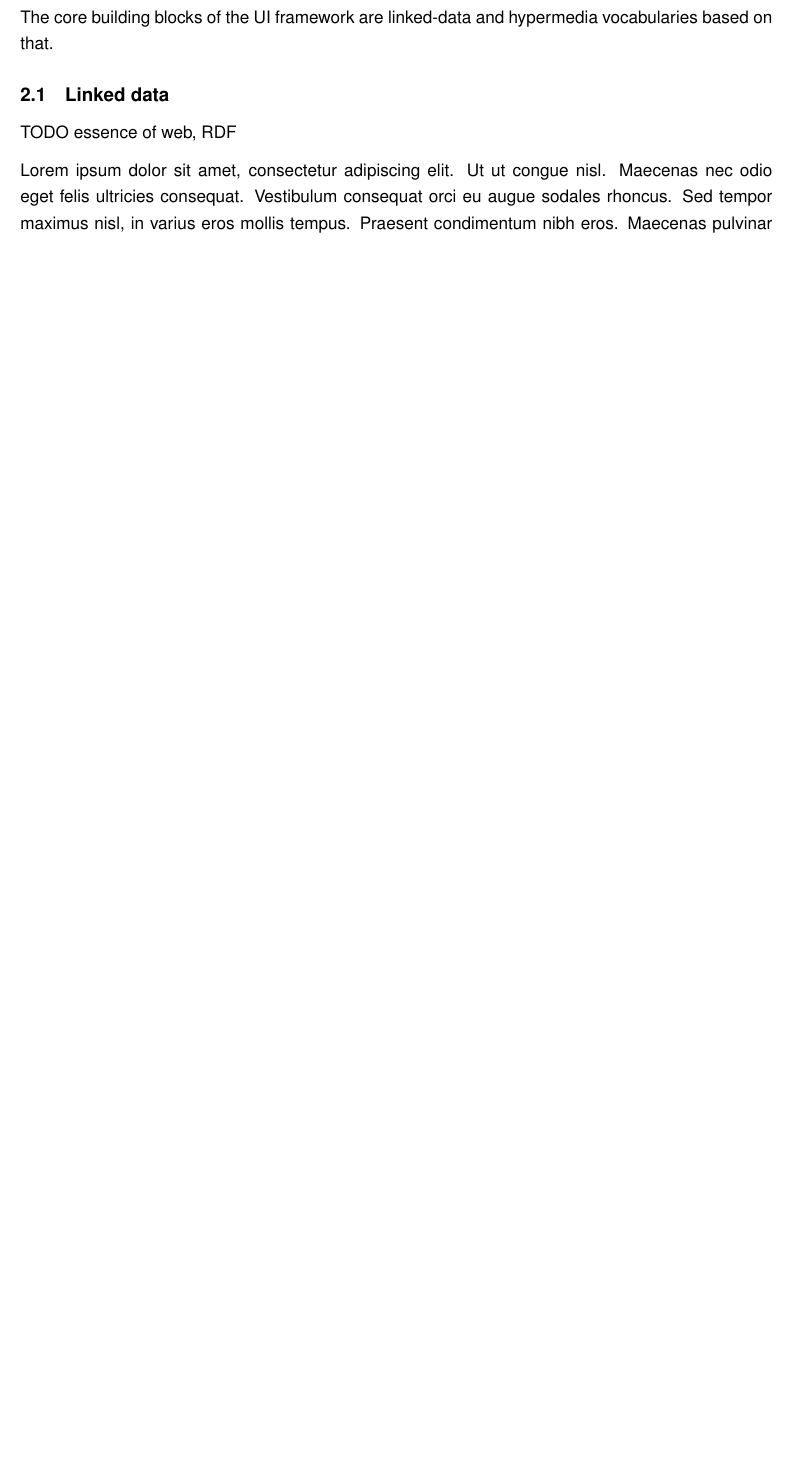
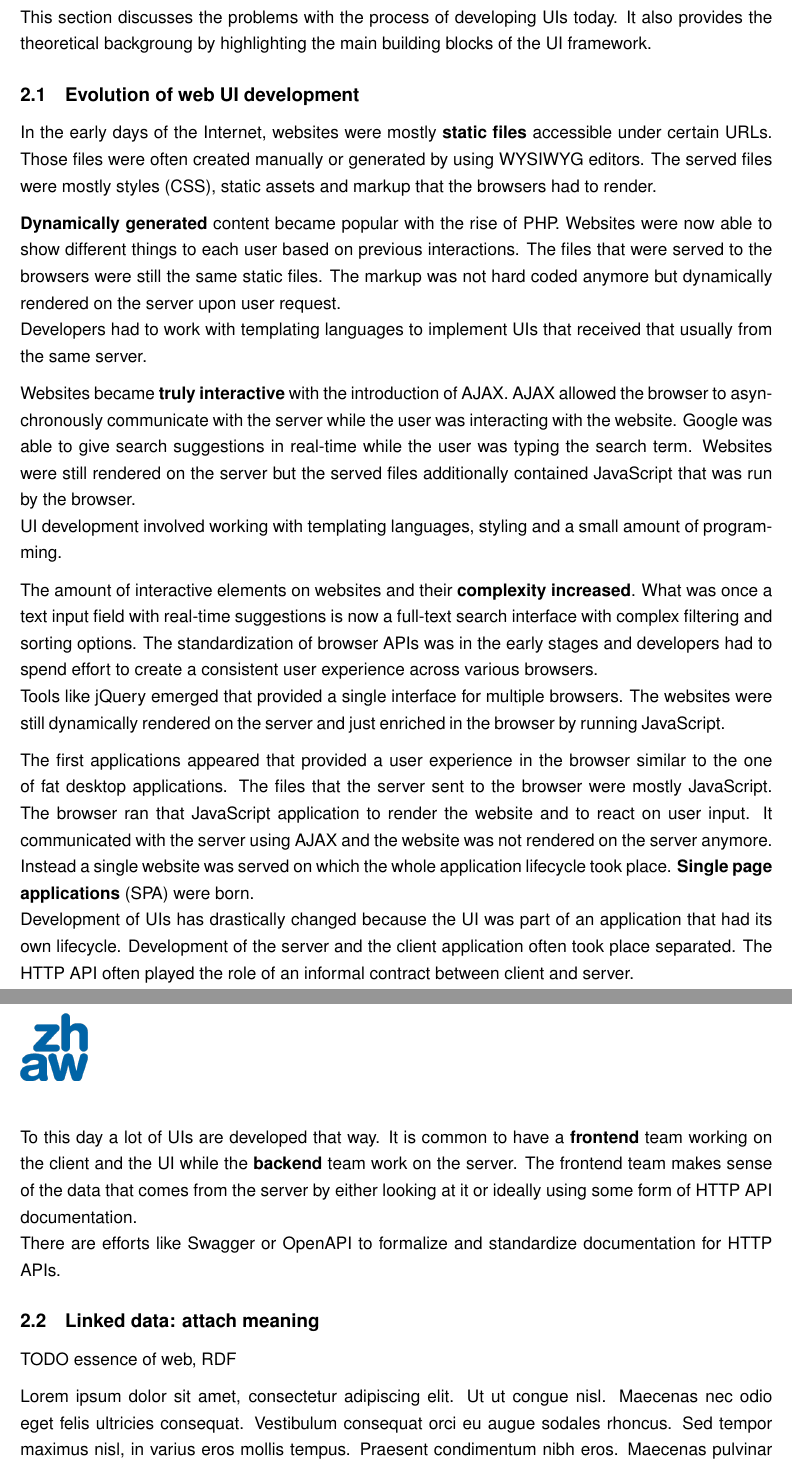
Before and after one commit to joseferben/linked-data-driven-ui, a LaTeX thesis (thesis/thesis.tex, which reads thesis/background.tex): part of page 6 of 13 before the commit and two parts of pages 6 and 7 of 15 after it, the two joined at a grey line, cut at the place of the change, the shorter picture padded with empty space. Compiled offline with pdfLaTeX.

Commit message:
Add background info and motivation by going through history

```diff
--- a/thesis/background.tex
+++ b/thesis/background.tex
@@ -1,8 +1,29 @@
 \section{Background}\label{background}
 
-The core building blocks of the UI framework are linked-data and hypermedia vocabularies based on that.
+This section discusses the problems with the process of developing UIs today. It also provides the theoretical backgroung by highlighting the main building blocks of the UI framework.
 
-\subsection{Linked data}\label{linkeddata}
+\subsection{Evolution of web UI development}\label{history}
+
+In the early days of the Internet, websites were mostly \textbf{static files} accessible under certain URLs. Those files were often created manually or generated by using WYSIWYG editors. The served files were mostly styles (CSS), static assets and markup that the browsers had to render.
+
+\textbf{Dynamically generated} content became popular with the rise of PHP. Websites were now able to show different things to each user based on previous interactions. The files that were served to the browsers were still the same static files. The markup was not hard coded anymore but dynamically rendered on the server upon user request.
+\\ Developers had to work with templating languages to implement UIs that received that usually from the same server.
+
+Websites became \textbf{truly interactive} with the introduction of AJAX. AJAX allowed the browser to asynchronously communicate with the server while the user was interacting with the website. Google was able to give search suggestions in real-time while the user was typing the search term. Websites were still rendered on the server but the served files additionally contained JavaScript that was run by the browser.
+\\ UI development involved working with templating languages, styling and a small amount of programming.
+
+The amount of interactive elements on websites and their \textbf{complexity increased}. What was once a text input field with real-time suggestions is now a full-text search interface with complex filtering and sorting options. The standardization of browser APIs was in the early stages and developers had to spend effort to create a consistent user experience across various browsers.
+\\ Tools like jQuery emerged that provided a single interface for multiple browsers. The websites were still dynamically rendered on the server and just enriched in the browser by running JavaScript.
+
+The first applications appeared that provided a user experience in the browser similar to the one of fat desktop applications. The files that the server sent to the browser were mostly JavaScript. The browser ran that JavaScript application to render the website and to react on user input. It communicated with the server using AJAX and the website was not rendered on the server anymore. Instead a single website was served on which the whole application lifecycle took place. \textbf{Single page applications} (SPA) were born.
+\\ Development of UIs has drastically changed because the UI was part of an application that had its own lifecycle. Development of the server and the client application often took place separated. The HTTP API often played the role of an informal contract between client and server.
+
+To this day a lot of UIs are developed that way. It is common to have a \textbf{frontend} team working on the client and the UI while the \textbf{backend} team work on the server. The frontend team makes sense of the data that comes from the server by either looking at it or ideally using some form of HTTP API documentation.
+\\ There are efforts like Swagger or OpenAPI to formalize and standardize documentation for HTTP APIs.
+
+
+\subsection{Linked data: attach meaning}\label{linkeddata}
+
 
 TODO essence of web, RDF
 
```
Also changed, not shown: thesis/abstract.tex (+6 -1 lines), thesis/glossary.tex (added, +4 -0 lines), thesis/introduction.tex (+1 -1 lines), thesis/thesis.tex (+4 -2 lines), 2 other files.
